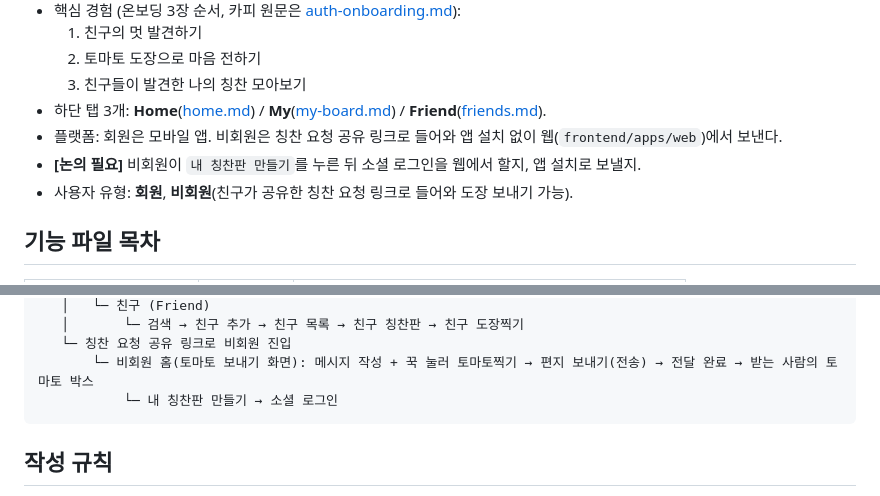
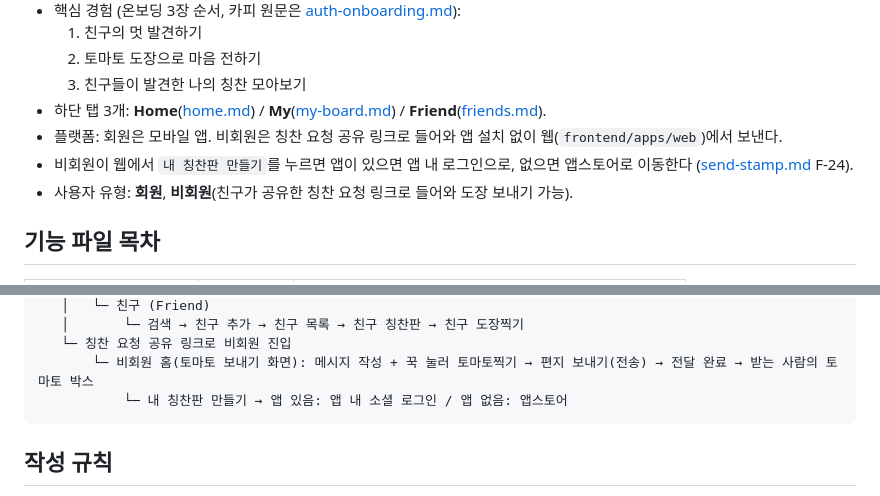
Before and after one commit to meotto-side-project/meotto, a Markdown page: docs/specs/README.md, 2 parts joined by grey strips. Drawn GitHub-style.

Commit message:
docs: 비회원 내 칭찬판 만들기 이동 경로 결정 (F-03, F-24)
- 앱이 있으면 앱 내 소셜 로그인으로 이동
- 앱이 없으면 앱스토어로 이동해 다운로드
- README의 해당 [논의 필요] 항목을 결정 내용으로 교체

Co-Authored-By: Claude Opus 5.5 <noreply@anthropic.com>

````diff
--- a/docs/specs/README.md
+++ b/docs/specs/README.md
@@ -16,7 +16,7 @@
   3. 친구들이 발견한 나의 칭찬 모아보기
 - 하단 탭 3개: **Home**([home.md](home.md)) / **My**([my-board.md](my-board.md)) / **Friend**([friends.md](friends.md)).
 - 플랫폼: 회원은 모바일 앱. 비회원은 칭찬 요청 공유 링크로 들어와 앱 설치 없이 웹(`frontend/apps/web`)에서 보낸다.
-- **[논의 필요]** 비회원이 `내 칭찬판 만들기`를 누른 뒤 소셜 로그인을 웹에서 할지, 앱 설치로 보낼지.
+- 비회원이 웹에서 `내 칭찬판 만들기`를 누르면 앱이 있으면 앱 내 로그인으로, 없으면 앱스토어로 이동한다 ([send-stamp.md](send-stamp.md) F-24).
 - 사용자 유형: **회원**, **비회원**(친구가 공유한 칭찬 요청 링크로 들어와 도장 보내기 가능).
 
 ## 기능 파일 목차
@@ -63,7 +63,7 @@
    │       └─ 검색 → 친구 추가 → 친구 목록 → 친구 칭찬판 → 친구 도장찍기
    └─ 칭찬 요청 공유 링크로 비회원 진입
        └─ 비회원 홈(토마토 보내기 화면): 메시지 작성 + 꾹 눌러 토마토찍기 → 편지 보내기(전송) → 전달 완료 → 받는 사람의 토마토 박스
-           └─ 내 칭찬판 만들기 → 소셜 로그인
+           └─ 내 칭찬판 만들기 → 앱 있음: 앱 내 소셜 로그인 / 앱 없음: 앱스토어
 ```
 
 ## 작성 규칙
````
Also changed, not shown: docs/specs/send-stamp.md (+1 -1 lines).
